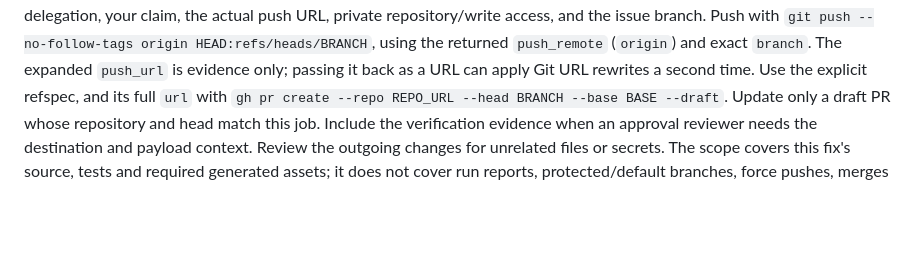
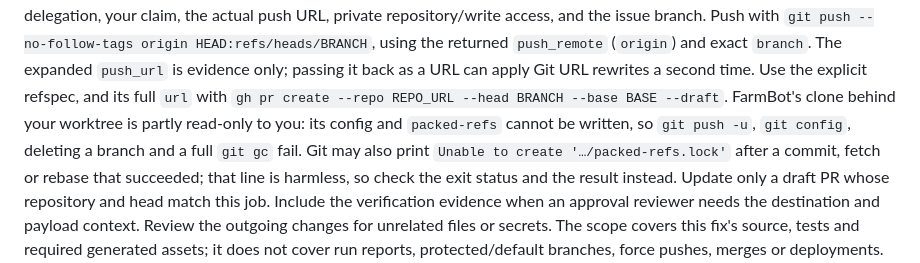
Before and after one commit to Kuaiwa-Network/farm-linear-agent, a Markdown page: skills/fix/SKILL.md, the part around the change. GitHub-like rendering; blank space fills up the shorter version.

```diff
--- a/skills/fix/SKILL.md
+++ b/skills/fix/SKILL.md
@@ -309,6 +309,10 @@ and the issue branch. Push with `git push --no-follow-tags origin HEAD:refs/head
 the returned `push_remote` (`origin`) and exact `branch`. The expanded `push_url` is evidence only;
 passing it back as a URL can apply Git URL rewrites a second time. Use the explicit refspec,
 and its full `url` with `gh pr create --repo REPO_URL --head BRANCH --base BASE --draft`.
+FarmBot's clone behind your worktree is partly read-only to you: its config and `packed-refs`
+cannot be written, so `git push -u`, `git config`, deleting a branch and a full `git gc` fail. Git
+may also print `Unable to create '…/packed-refs.lock'` after a commit, fetch or rebase that
+succeeded; that line is harmless, so check the exit status and the result instead.
 Update only a draft PR whose repository and head match this job. Include the verification evidence
 when an approval reviewer needs the destination and payload context. Review the outgoing changes for
 unrelated files or secrets. The scope covers this fix's source, tests and required generated assets;
```
Also changed, not shown: docs/operating-contract.md (+3 -2 lines), 1 other file.
